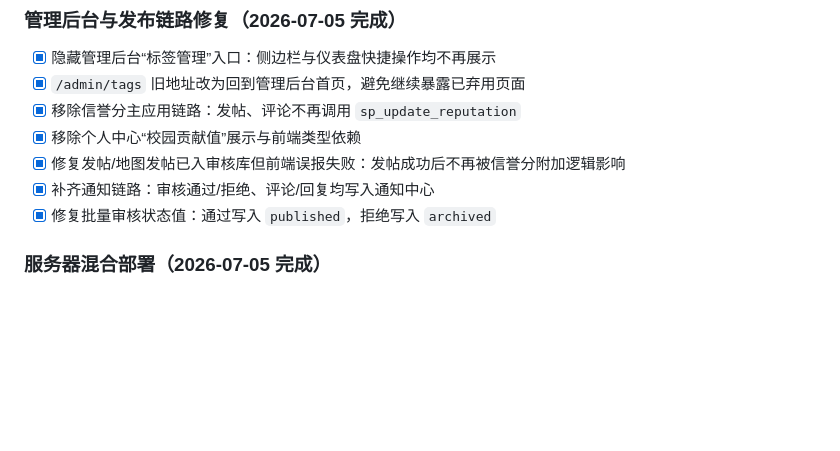
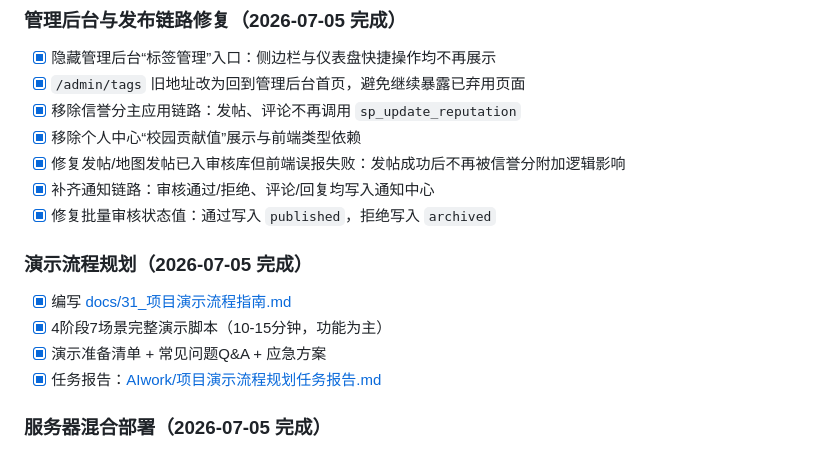
Before and after one commit to ChadBi/moment-campus-opengauss, a Markdown page: TODO.md, the part around the change. GitHub-like rendering; blank space fills up the shorter version.

Commit message:
docs: 更新 TODO 演示流程条目，新增 Demo 作品帖
- TODO.md 补充 2026-07-05 演示流程规划完成条目
- 新增 Demo作品帖_此刻校园.md 参赛演示作品帖

```diff
--- a/TODO.md
+++ b/TODO.md
@@ -32,6 +32,13 @@
 - [x] 修复发帖/地图发帖已入审核库但前端误报失败：发帖成功后不再被信誉分附加逻辑影响
 - [x] 补齐通知链路：审核通过/拒绝、评论/回复均写入通知中心
 - [x] 修复批量审核状态值：通过写入 `published`，拒绝写入 `archived`
+
+### 演示流程规划（2026-07-05 完成）
+
+- [x] 编写 [docs/31_项目演示流程指南.md](docs/31_项目演示流程指南.md)
+- [x] 4阶段7场景完整演示脚本（10-15分钟，功能为主）
+- [x] 演示准备清单 + 常见问题Q&A + 应急方案
+- [x] 任务报告：[AIwork/项目演示流程规划任务报告.md](AIwork/项目演示流程规划任务报告.md)
 
 ### 服务器混合部署（2026-07-05 完成）
 
```
Also changed, not shown: Demo作品帖_此刻校园.md (added, +184 -0 lines).
